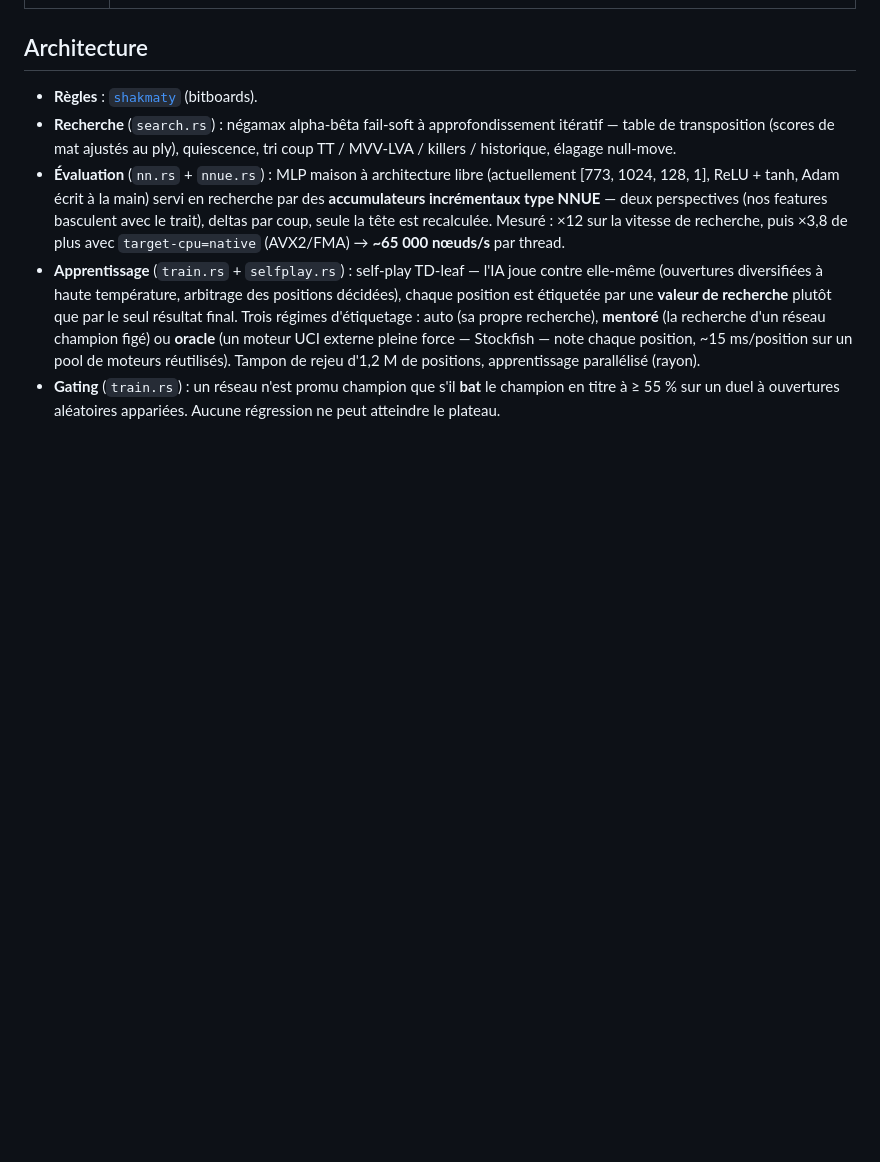
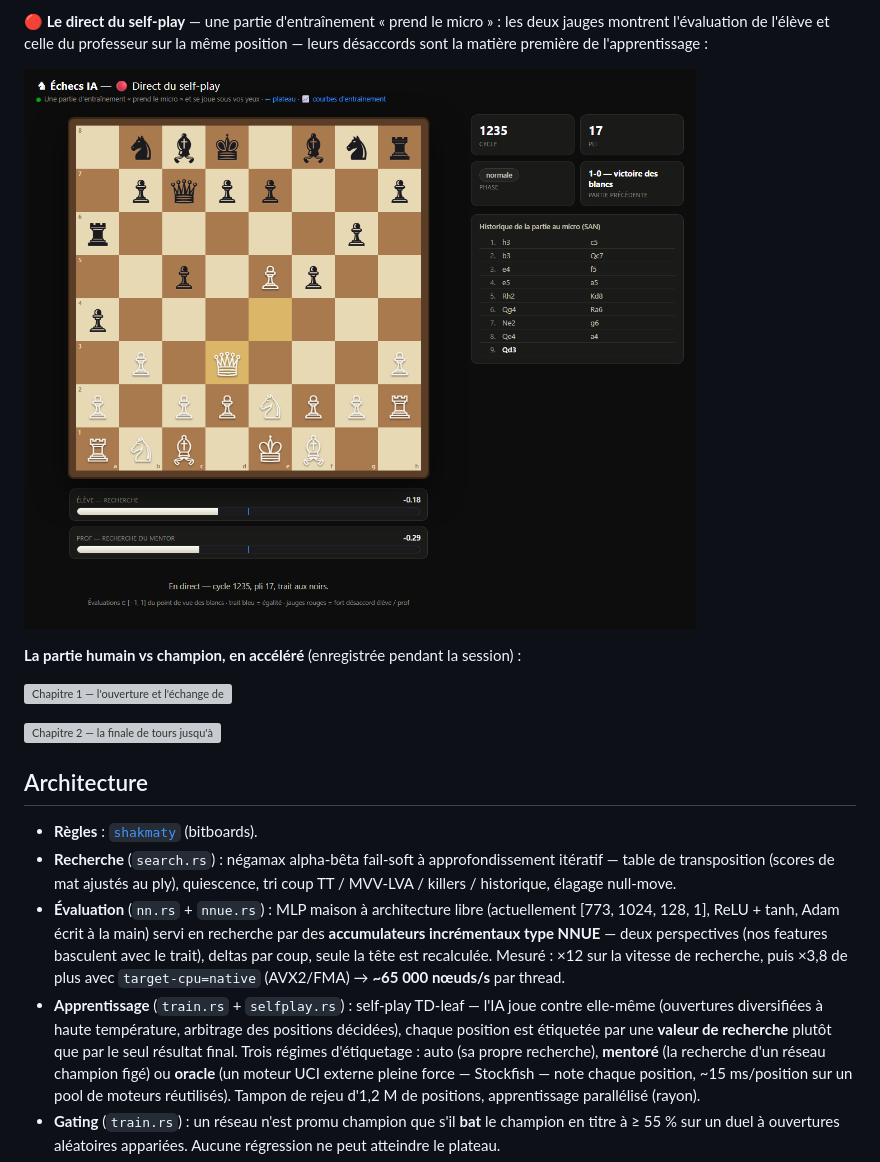
Before and after one commit to MartinM-781/Chess-DeepBlueV2, a Markdown page: README.md, the part around the change printed below. GitHub-like rendering; pictures changed too: docs/direct.png (added); blank space fills up the shorter version; grey boxes are pictures that could not be loaded.

```diff
--- a/README.md
+++ b/README.md
@@ -19,3 +34,14 @@ le niveau de Deep Blue.
+**🔴 Le direct du self-play** — une partie d'entraînement « prend le micro » :
+les deux jauges montrent l'évaluation de l'élève et celle du professeur sur la
+même position — leurs désaccords sont la matière première de l'apprentissage :
+
+![Le direct du self-play](docs/direct.png)
+
+**La partie humain vs champion, en accéléré** (enregistrée pendant la session) :
+
+![Chapitre 1 — l'ouverture et l'échange des dames](docs/partie_vs_ia_1_ouverture.gif)
+
+![Chapitre 2 — la finale de tours jusqu'à la nulle](docs/partie_vs_ia_2_finale.gif)
 
 ## Architecture
 
```
Also changed, not shown: other parts of README.md (+15 -0 lines), docs/courbes.png (added), docs/plateau.png (added), 2 other files.
